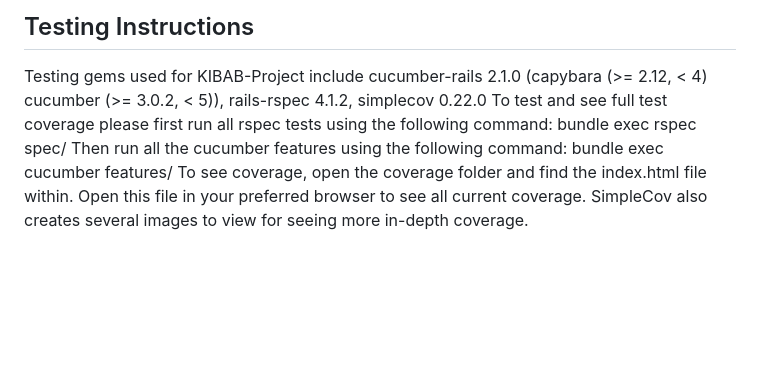
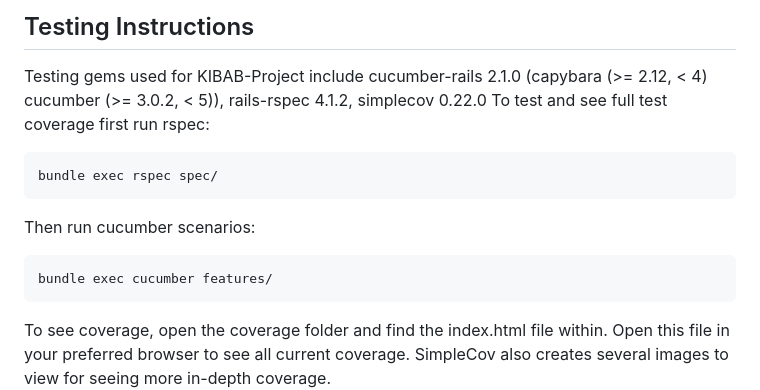
Before and after one commit to uiowahjmjohnsonselt2023/SELT_FINAL_PROJECT_KIBAB, a Markdown page: README.md, the part around the change. Drawn GitHub-style; blank space fills up the shorter version.

```diff
--- a/README.md
+++ b/README.md
@@ -22,10 +22,14 @@ To switch your Ruby version, run 'rbenv global 2.6.6', and check with 'ruby -v'
 
 ## Testing Instructions
 Testing gems used for KIBAB-Project include cucumber-rails 2.1.0 (capybara (>= 2.12, < 4) cucumber (>= 3.0.2, < 5)), rails-rspec 4.1.2, simplecov 0.22.0
-To test and see full test coverage please first run all rspec tests using the following command:
+To test and see full test coverage first run rspec:
+
     bundle exec rspec spec/
-Then run all the cucumber features using the following command:
+
+Then run cucumber scenarios:
+
     bundle exec cucumber features/
+
 To see coverage, open the coverage folder and find the index.html file within. Open this file in your preferred browser to see all current coverage. SimpleCov also
 creates several images to view for seeing more in-depth coverage.
 
```
